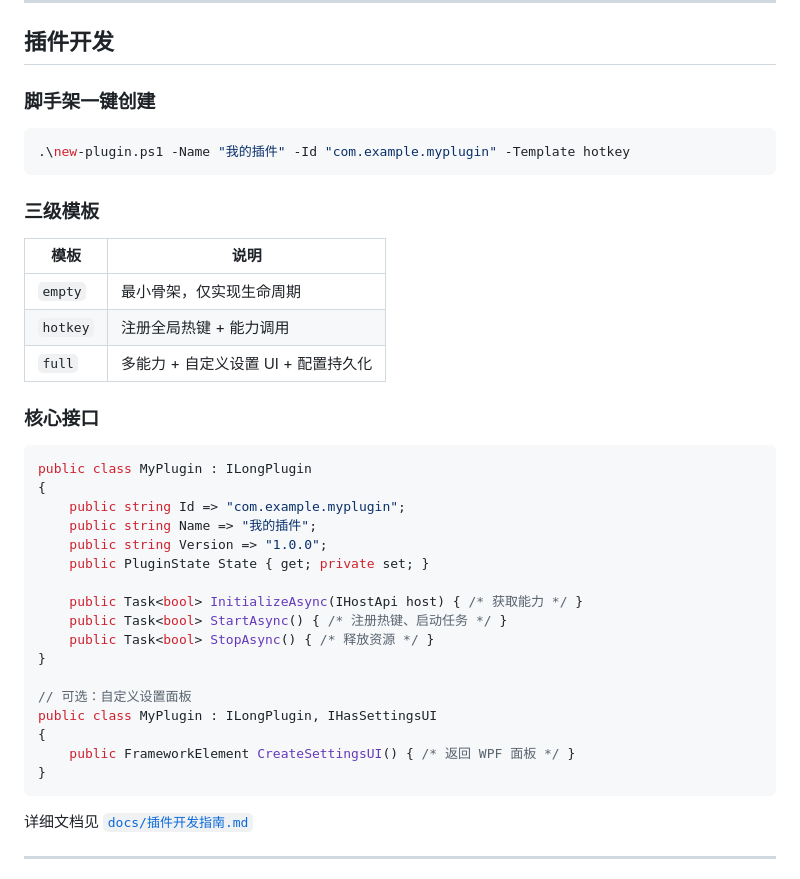
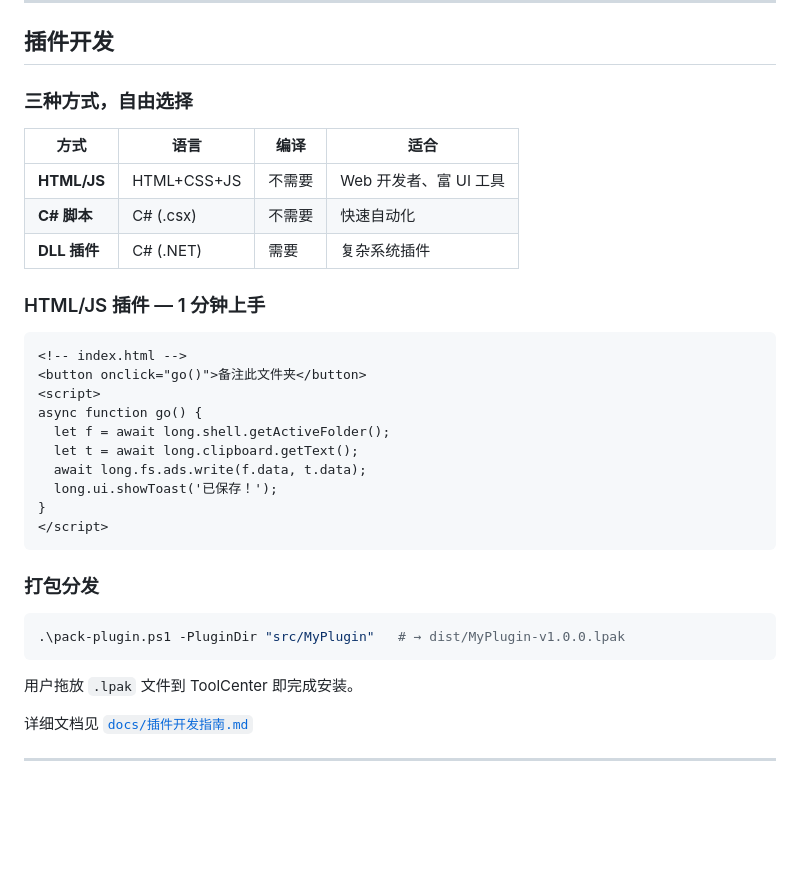
Before and after one commit to Longyuyeee/Long_BetterWindows, a Markdown page: README.md, the part around the change. Rendered like a GitHub page; blank space fills up the shorter version.

````diff
--- a/README.md
+++ b/README.md
@@ -89,41 +89,36 @@ dotnet run --project src/LongBetterWindows.Host
 
 ## 插件开发
 
-### 脚手架一键创建
+### 三种方式，自由选择
+
+| 方式 | 语言 | 编译 | 适合 |
+|---|---|---|---|
+| **HTML/JS** | HTML+CSS+JS | 不需要 | Web 开发者、富 UI 工具 |
+| **C# 脚本** | C# (.csx) | 不需要 | 快速自动化 |
+| **DLL 插件** | C# (.NET) | 需要 | 复杂系统插件 |
+
+### HTML/JS 插件 — 1 分钟上手
+
+```html
+<!-- index.html -->
+<button onclick="go()">备注此文件夹</button>
+<script>
+async function go() {
+  let f = await long.shell.getActiveFolder();
+  let t = await long.clipboard.getText();
+  await long.fs.ads.write(f.data, t.data);
+  long.ui.showToast('已保存！');
+}
+</script>
+```
+
+### 打包分发
 
 ```powershell
-.\new-plugin.ps1 -Name "我的插件" -Id "com.example.myplugin" -Template hotkey
+.\pack-plugin.ps1 -PluginDir "src/MyPlugin"   # → dist/MyPlugin-v1.0.0.lpak
 ```
 
-### 三级模板
-
-| 模板 | 说明 |
-|---|---|
-| `empty` | 最小骨架，仅实现生命周期 |
-| `hotkey` | 注册全局热键 + 能力调用 |
-| `full` | 多能力 + 自定义设置 UI + 配置持久化 |
-
-### 核心接口
-
-```csharp
-public class MyPlugin : ILongPlugin
-{
-    public string Id => "com.example.myplugin";
-    public string Name => "我的插件";
-    public string Version => "1.0.0";
-    public PluginState State { get; private set; }
-
-    public Task<bool> InitializeAsync(IHostApi host) { /* 获取能力 */ }
-    public Task<bool> StartAsync() { /* 注册热键、启动任务 */ }
-    public Task<bool> StopAsync() { /* 释放资源 */ }
-}
-
-// 可选：自定义设置面板
-public class MyPlugin : ILongPlugin, IHasSettingsUI
-{
-    public FrameworkElement CreateSettingsUI() { /* 返回 WPF 面板 */ }
-}
-```
+用户拖放 `.lpak` 文件到 ToolCenter 即完成安装。
 
 详细文档见 [`docs/插件开发指南.md`](docs/插件开发指南.md)
 
````
Also changed, not shown: docs/插件开发指南.md (+306 -191 lines).
